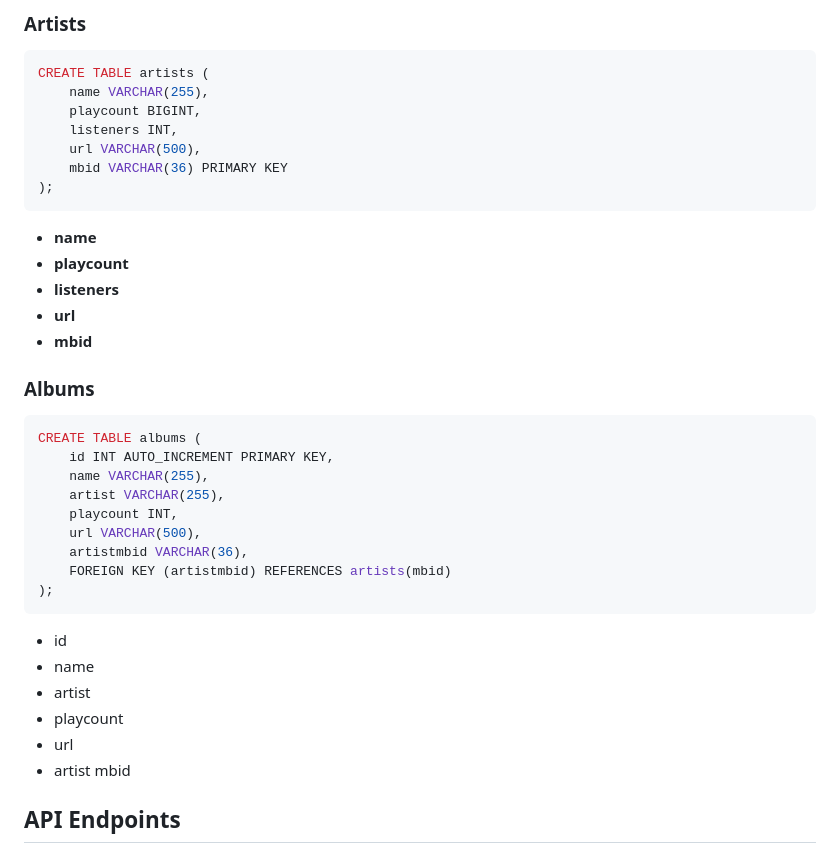
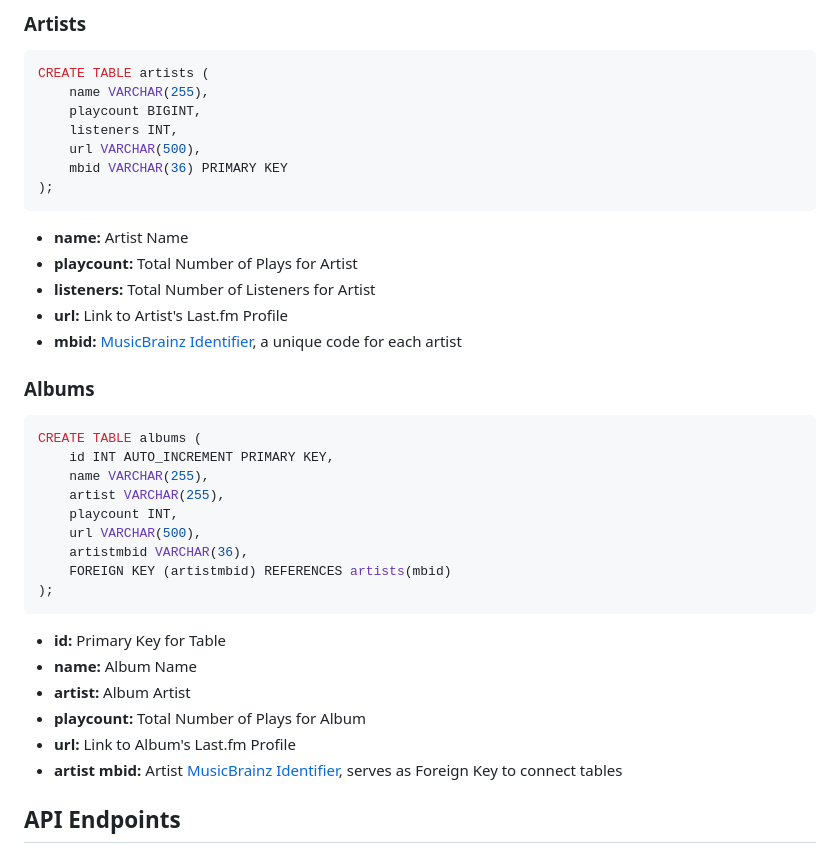
Before and after one commit to JBnkn/WSAA-big-project, a Markdown page: README.md, the part around the change. GitHub-like rendering.

Commit message:
README work

````diff
--- a/README.md
+++ b/README.md
@@ -53,11 +53,11 @@ CREATE TABLE artists (
 );
 ```
 
-- <b>name</b>
-- <b>playcount</b>
-- <b>listeners</b>
-- <b>url</b>
-- <b>mbid</b>
+- <b>name: </b> Artist Name
+- <b>playcount: </b> Total Number of Plays for Artist
+- <b>listeners: </b> Total Number of Listeners for Artist
+- <b>url: </b> Link to Artist's Last.fm Profile
+- <b>mbid: </b> [MusicBrainz Identifier](https://musicbrainz.org/), a unique code for each artist
 
 ### Albums
 ``` bash
@@ -71,12 +71,12 @@ CREATE TABLE albums (
     FOREIGN KEY (artistmbid) REFERENCES artists(mbid)
 );
 ```
-- id
-- name
-- artist
-- playcount
-- url
-- artist mbid
+- <b>id: </b> Primary Key for Table
+- <b>name: </b> Album Name
+- <b>artist: </b> Album Artist
+- <b>playcount: </b> Total Number of Plays for Album
+- <b>url: </b> Link to Album's Last.fm Profile
+- <b>artist mbid: </b> Artist [MusicBrainz Identifier](https://musicbrainz.org/), serves as Foreign Key to connect tables
 
 ## API Endpoints
 
````
